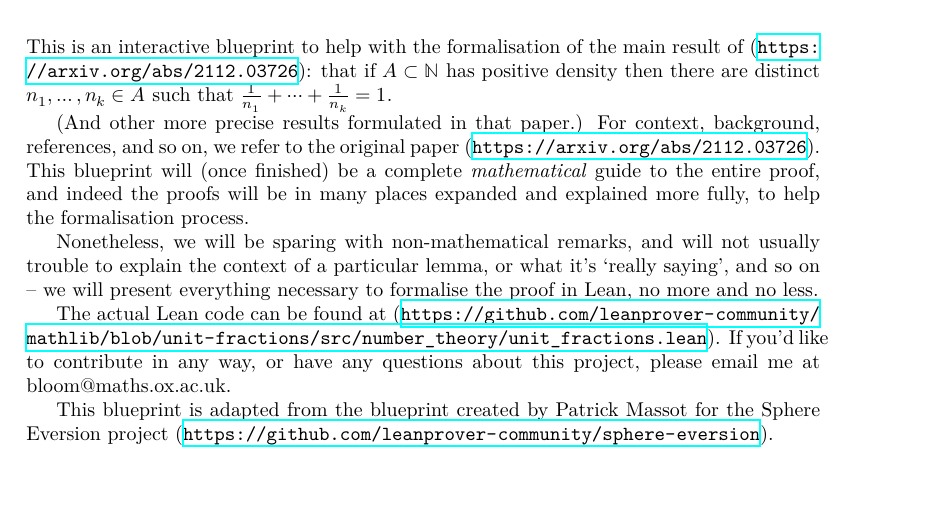
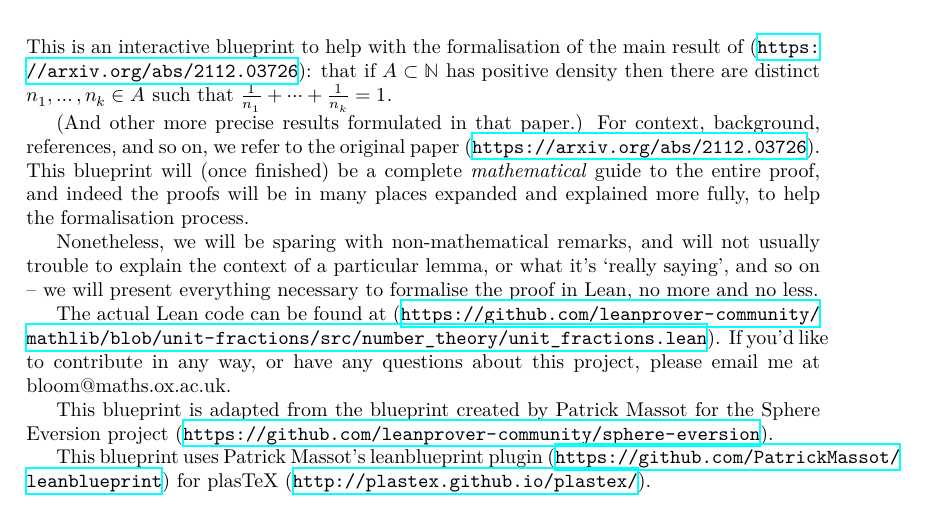
Before and after one commit to b-mehta/unit-fractions, a LaTeX thesis (blueprint/src/print.tex, which reads blueprint/src/introduction.tex): part of page 2 of 28, cut so that both start at the same text. Compiled offline with XeLaTeX.

Commit message:
Corrected credits on introduction page

```diff
--- a/blueprint/src/introduction.tex
+++ b/blueprint/src/introduction.tex
@@ -10,3 +10,6 @@ Nonetheless, we will be sparing with non-mathematical remarks, and will not usua
 The actual Lean code can be found at (\url{https://github.com/leanprover-community/mathlib/blob/unit-fractions/src/number_theory/unit_fractions.lean}). If you'd like to contribute in any way, or have any questions about this project, please email me at bloom@maths.ox.ac.uk.
 
 This blueprint is adapted from the blueprint created by Patrick Massot for the Sphere Eversion project (\url{https://github.com/leanprover-community/sphere-eversion}).
+
+
+This blueprint uses Patrick Massot's leanblueprint plugin (\url{https://github.com/PatrickMassot/leanblueprint}) for plasTeX (\url{http://plastex.github.io/plastex/}).
```
Also changed, not shown: 1 other file.
